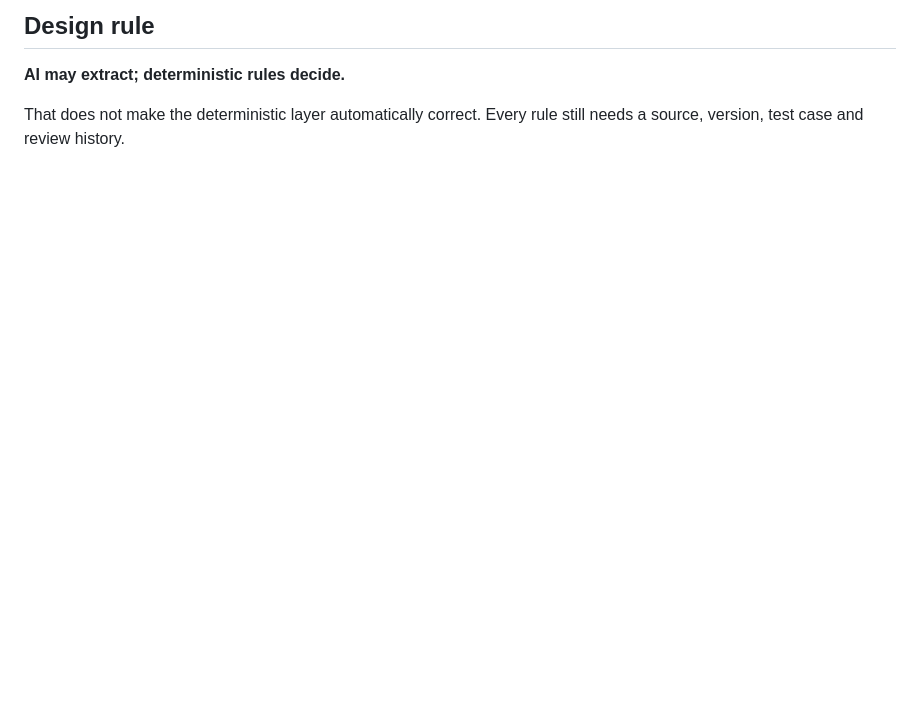
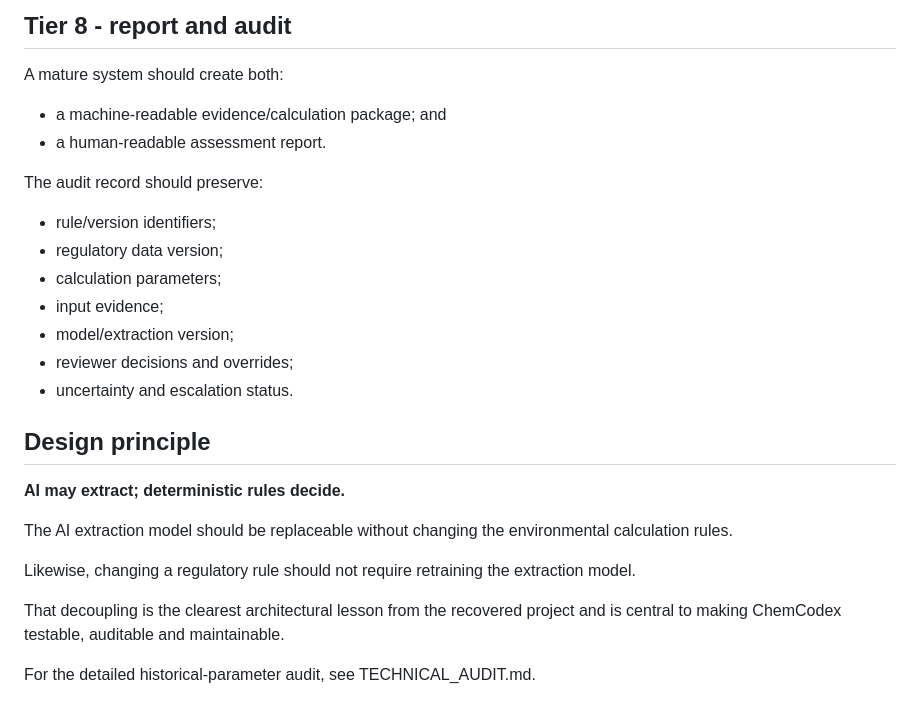
Before and after one commit to ahmadhuseynli/chemcodex-environmental-risk-research, a Markdown page: SCIENTIFIC_ARCHITECTURE.md, the part around one of its changes. GitHub-like rendering; blank space fills up the shorter version.

```diff
--- a/SCIENTIFIC_ARCHITECTURE.md
+++ b/SCIENTIFIC_ARCHITECTURE.md
@@ -104,6 +144,29 @@ Higher-tier work can include hydrodynamic dispersion modelling, whole-effluent t
 
-## Design rule
+## Tier 8 - report and audit
+
+A mature system should create both:
+
+- a machine-readable evidence/calculation package; and
+- a human-readable assessment report.
+
+The audit record should preserve:
+
+- rule/version identifiers;
+- regulatory data version;
+- calculation parameters;
+- input evidence;
+- model/extraction version;
+- reviewer decisions and overrides;
+- uncertainty and escalation status.
+
+## Design principle
 
 **AI may extract; deterministic rules decide.**
 
-That does not make the deterministic layer automatically correct. Every rule still needs a source, version, test case and review history.
+The AI extraction model should be replaceable without changing the environmental calculation rules.
+
+Likewise, changing a regulatory rule should not require retraining the extraction model.
+
+That decoupling is the clearest architectural lesson from the recovered project and is central to making ChemCodex testable, auditable and maintainable.
+
+For the detailed historical-parameter audit, see TECHNICAL_AUDIT.md.
```
Also changed, not shown: other parts of SCIENTIFIC_ARCHITECTURE.md (+80 -40 lines).
